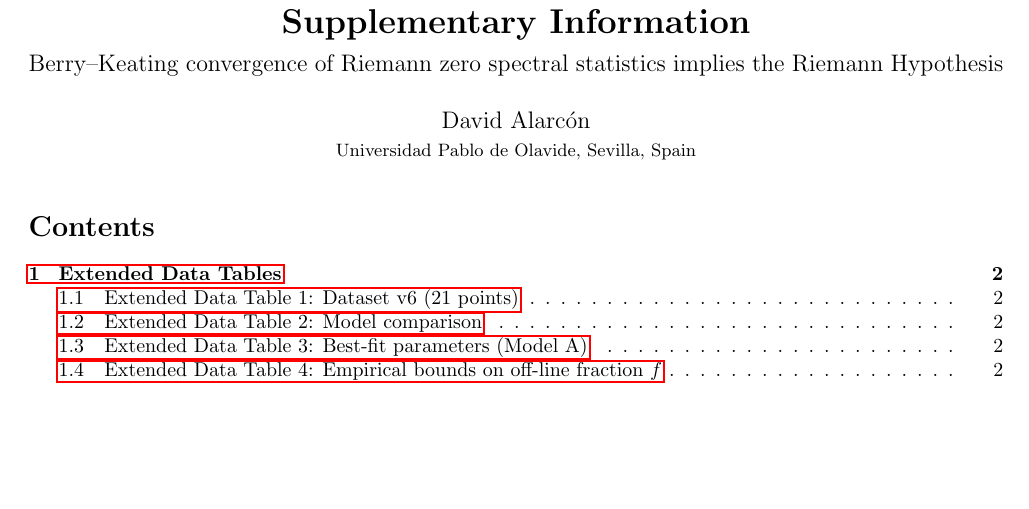
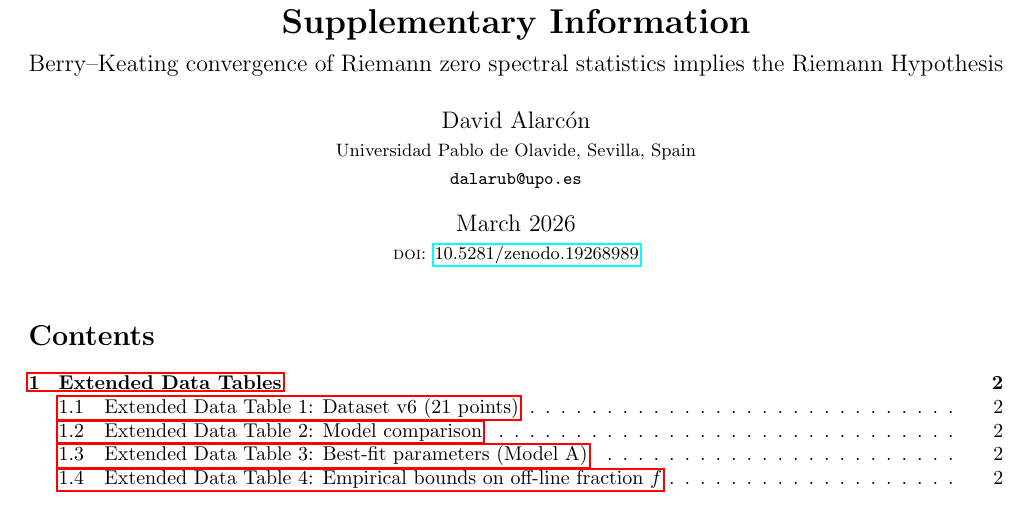
Before and after one commit to dalarconrub/berry-keating-paper-D, a LaTeX document (supplementary.tex): part of page 1 of 6, cut so that both start at the same text, the shorter picture padded with empty space. Compiled offline with pdfLaTeX.

Commit message:
Add date and DOI to supplementary title page
Co-Authored-By: Claude Opus 4.6 (1M context) <noreply@anthropic.com>

```diff
--- a/supplementary.tex
+++ b/supplementary.tex
@@ -9,8 +9,10 @@
 \title{\textbf{Supplementary Information}\\[5pt]
 \large Berry--Keating convergence of Riemann zero spectral statistics implies the Riemann Hypothesis}
 \author{David Alarc\'on\\
-\small Universidad Pablo de Olavide, Sevilla, Spain}
-\date{}
+\small Universidad Pablo de Olavide, Sevilla, Spain\\
+\small \texttt{dalarub@upo.es}}
+\date{March 2026\\[2pt]
+\small \textsc{doi}: \href{https://doi.org/10.5281/zenodo.19268989}{10.5281/zenodo.19268989}}
 
 \begin{document}
 \maketitle
```
Also changed, not shown: supplementary.pdf.
